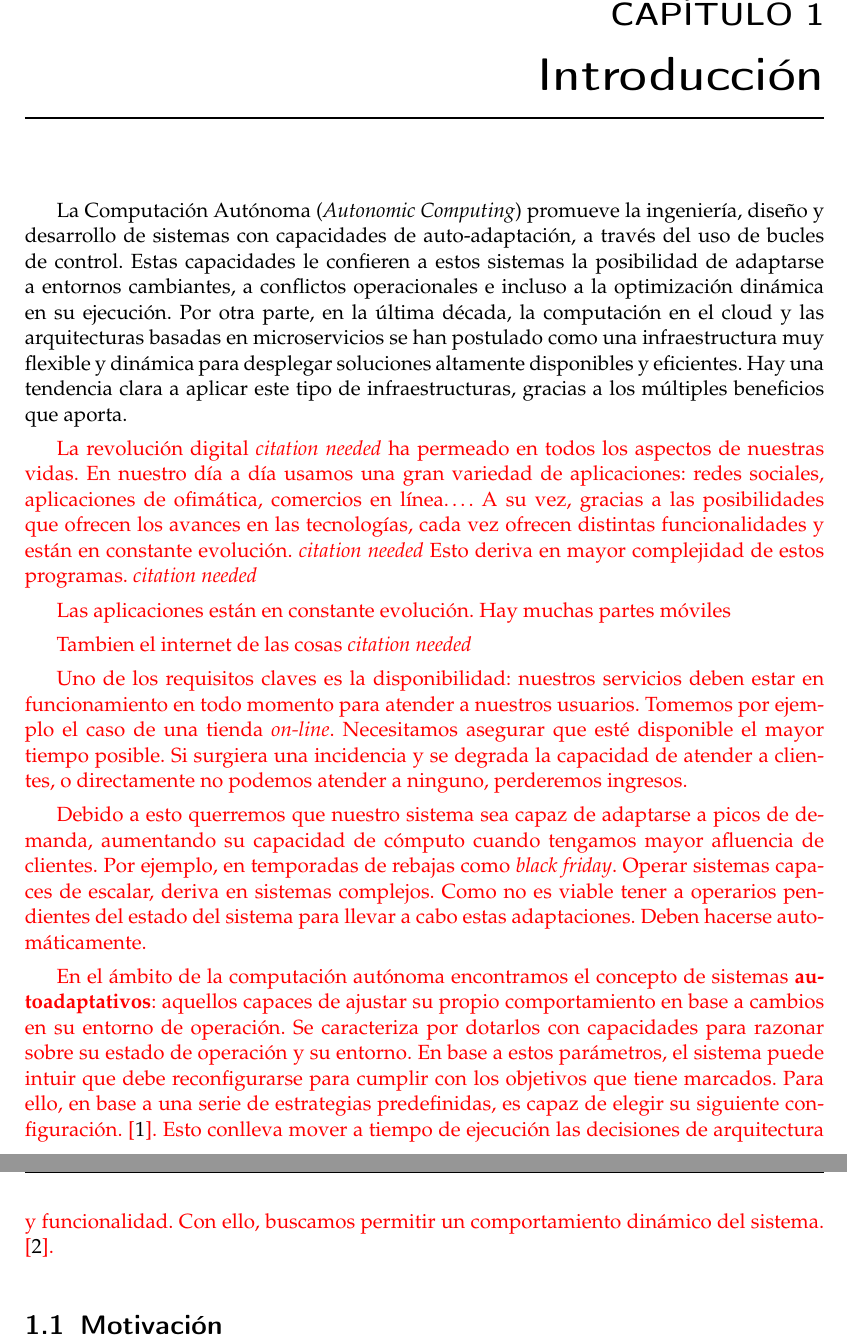
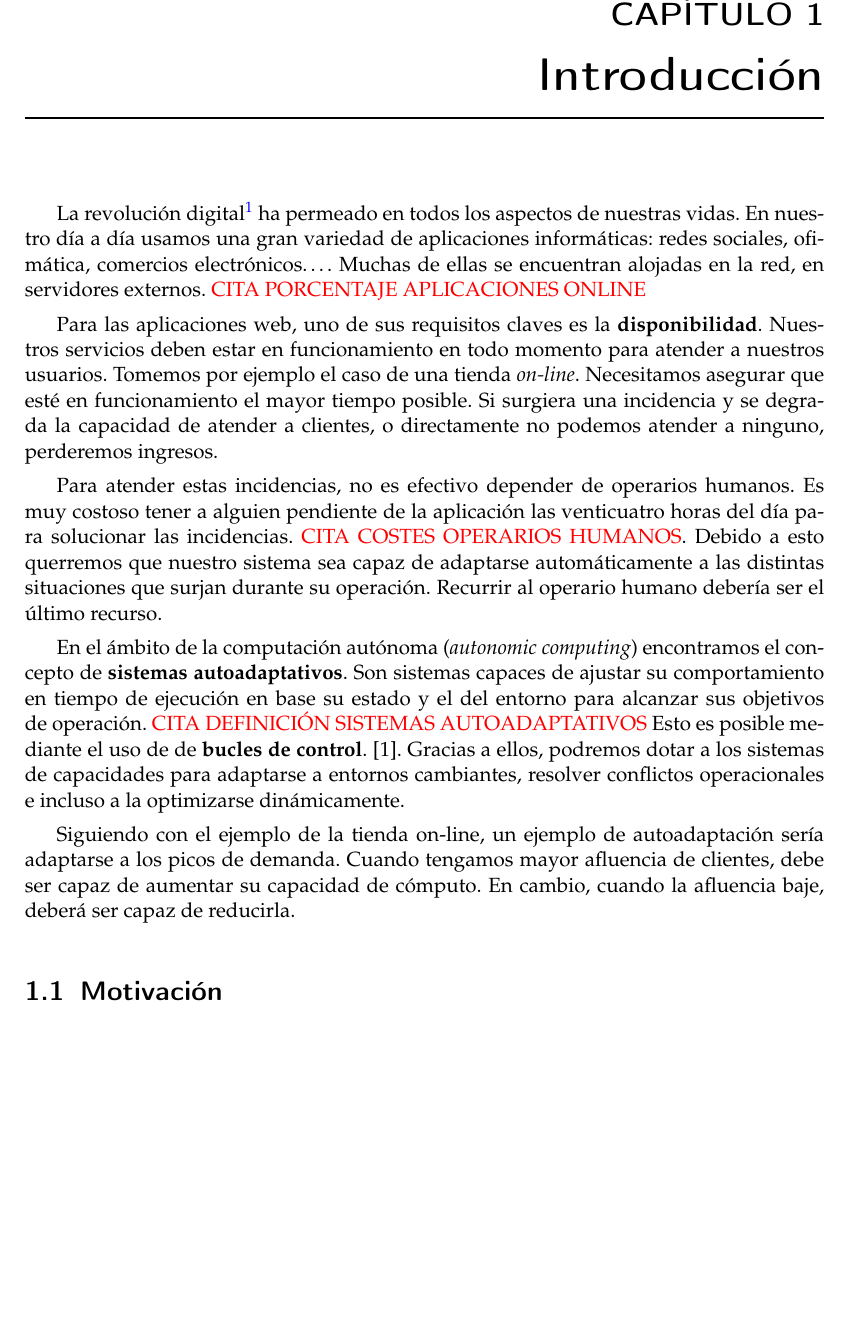
Before and after one commit to Starkie/TFM-DistributedAutoadaptiveSystems, a LaTeX document (docs/TFM.tex, which reads docs/cap_introduccion/introduccion.tex): two parts of pages 9 and 10 of 71 before the commit and part of page 9 of 69 after it, the two joined at a grey line, cut so that both start at the same text, the shorter picture padded with empty space. Compiled offline with pdfLaTeX.

Commit message:
Ampliar la introducción

```diff
--- a/docs/cap_introduccion/introduccion.tex
+++ b/docs/cap_introduccion/introduccion.tex
@@ -5,19 +5,15 @@
 \chapter{Introducción}
 \label{chap:introduccion}
 
-La Computación Autónoma (\foreign{english}{Autonomic Computing}) promueve la ingeniería, diseño y desarrollo de sistemas con capacidades de auto-adaptación, a través del uso de bucles de control. Estas capacidades le confieren a estos sistemas la posibilidad de adaptarse a entornos cambiantes, a conflictos operacionales e incluso a la optimización dinámica en su ejecución. Por otra parte, en la última década, la computación en el cloud y las arquitecturas basadas en microservicios se han postulado como una infraestructura muy flexible y dinámica para desplegar soluciones altamente disponibles y eficientes. Hay una tendencia clara a aplicar este tipo de infraestructuras, gracias a los múltiples beneficios que aporta.
+La revolución digital\footnote{\url{https://es.wikipedia.org/wiki/Revoluci\%C3\%B3n_Digital}} ha permeado en todos los aspectos de nuestras vidas. En nuestro día a día usamos una gran variedad de aplicaciones informáticas: redes sociales, ofimática, comercios electrónicos\dots. Muchas de ellas se encuentran alojadas en la red, en servidores externos. \textcolor{red}{CITA PORCENTAJE APLICACIONES ONLINE}
 
-\textcolor{red}{La revolución digital \emph{citation needed} ha permeado en todos los aspectos de nuestras vidas. En nuestro día a día usamos una gran variedad de aplicaciones: redes sociales, aplicaciones de ofimática, comercios en línea\dots. A su vez, gracias a las posibilidades que ofrecen los avances en las tecnologías, cada vez ofrecen distintas funcionalidades y están en constante evolución. \emph{citation needed} Esto deriva en mayor complejidad de estos programas. \emph{citation needed}}
+Para las aplicaciones web, uno de sus requisitos claves es la \textbf{disponibilidad}. Nuestros servicios deben estar en funcionamiento en todo momento para atender a nuestros usuarios. Tomemos por ejemplo el caso de una tienda \foreign{english}{on-line}. Necesitamos asegurar que esté en funcionamiento el mayor tiempo posible. Si surgiera una incidencia y se degrada la capacidad de atender a clientes, o directamente no podemos atender a ninguno, perderemos ingresos.
 
-\textcolor{red}{Las aplicaciones están en constante evolución. Hay muchas partes móviles}
+Para atender estas incidencias, no es efectivo depender de operarios humanos. Es muy costoso tener a alguien pendiente de la aplicación las venticuatro horas del día para solucionar las incidencias. \textcolor{red}{CITA COSTES OPERARIOS HUMANOS}. Debido a esto querremos que nuestro sistema sea capaz de adaptarse automáticamente a las distintas situaciones que surjan durante su operación. Recurrir al operario humano debería ser el último recurso.
 
-\textcolor{red}{Tambien el internet de las cosas \emph{citation needed}}
+En el ámbito de la computación autónoma (\foreign{english}{autonomic computing}) encontramos el concepto de \textbf{sistemas autoadaptativos}. Son sistemas capaces de ajustar su comportamiento en tiempo de ejecución en base su estado y el del entorno para alcanzar sus objetivos de operación. \textcolor{red}{CITA DEFINICIÓN SISTEMAS AUTOADAPTATIVOS} Esto es posible mediante el uso de de \textbf{bucles de control}. \cite{brunEngineeringSelfAdaptiveSystems2009}. Gracias a ellos, podremos dotar a los sistemas de capacidades para adaptarse a entornos cambiantes, resolver conflictos operacionales e incluso a la optimizarse dinámicamente.
 
-\textcolor{red}{Uno de los requisitos claves es la disponibilidad: nuestros servicios deben estar en funcionamiento en todo momento para atender a nuestros usuarios. Tomemos por ejemplo el caso de una tienda \foreign{english}{on-line}. Necesitamos asegurar que esté disponible el mayor tiempo posible. Si surgiera una incidencia y se degrada la capacidad de atender a clientes, o directamente no podemos atender a ninguno, perderemos ingresos.}
-
-\textcolor{red}{Debido a esto querremos que nuestro sistema sea capaz de adaptarse a picos de demanda, aumentando su capacidad de cómputo cuando tengamos mayor afluencia de clientes. Por ejemplo, en temporadas de rebajas como \emph{black friday}. Operar sistemas capaces de escalar, deriva en sistemas complejos. Como no es viable tener a operarios pendientes del estado del sistema para llevar a cabo estas adaptaciones. Deben hacerse automáticamente.}
-
-\textcolor{red}{En el ámbito de la computación autónoma encontramos el concepto de sistemas \textbf{autoadaptativos}: aquellos capaces de ajustar su propio comportamiento en base a cambios en su entorno de operación. Se caracteriza por dotarlos con capacidades para razonar sobre su estado de operación y su entorno. En base a estos parámetros, el sistema puede intuir que debe reconfigurarse para cumplir con los objetivos que tiene marcados. Para ello, en base a una serie de estrategias predefinidas, es capaz de elegir su siguiente configuración. \cite{garlanIncreasingSystemDependability2003}. Esto conlleva mover a tiempo de ejecución las decisiones de arquitectura y funcionalidad. Con ello, buscamos permitir un comportamiento dinámico del sistema. \cite{brunEngineeringSelfAdaptiveSystems2009}.}
+Siguiendo con el ejemplo de la tienda on-line, un ejemplo de autoadaptación sería adaptarse a los picos de demanda. Cuando tengamos mayor afluencia de clientes, debe ser capaz de aumentar su capacidad de cómputo. En cambio, cuando la afluencia baje, deberá ser capaz de reducirla.
 
 \section{Motivación}
 
```
